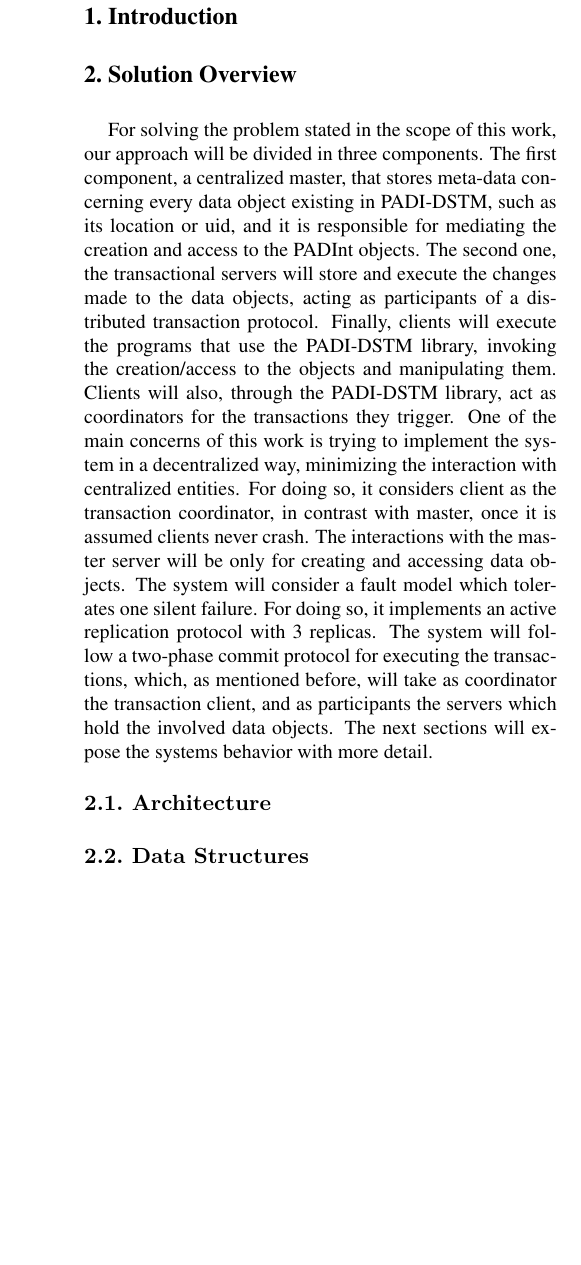
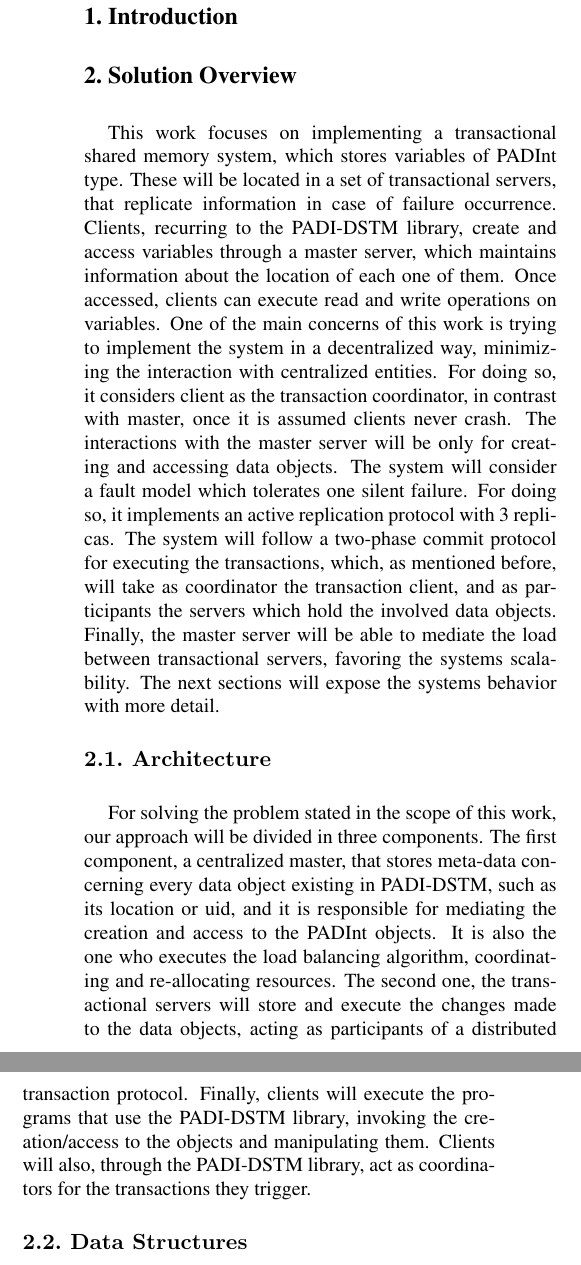
Before and after one commit to ren90/PADI1314_article, a LaTeX document (latex8.tex): part of one column of page 1 of 2 before the commit and two parts of the columns of page 1 of 2 after it, the two joined at a grey line, cut so that both start at the same text, the shorter picture padded with empty space. Compiled offline with pdfLaTeX.

Commit message:
architecture....vide comments....

```diff
--- a/latex8.tex
+++ b/latex8.tex
@@ -35,18 +35,23 @@
 
 %-------------------------------------------------------------------------
 \Section{Solution Overview}
+%DONE RENATO
 
-For solving the problem stated in the scope of this work, our approach will be divided in three components.
-The first component, a centralized master, that stores meta-data concerning every data object existing in PADI-DSTM, such as its location or uid, and it is responsible for mediating the creation and access to the PADInt objects. The second one, the transactional servers will store and execute the changes made to the data objects, acting as participants of a distributed transaction protocol. Finally, clients will execute the programs that use the PADI-DSTM library, invoking the creation/access to the objects and manipulating them. Clients will also, through the PADI-DSTM library, act as coordinators for the transactions they trigger. One of the main concerns of this work is trying to implement the system in a decentralized way, minimizing the interaction with centralized entities. For doing so, it considers client as the transaction coordinator, in contrast with master, once it is assumed clients never crash. The interactions with the master server will be only for creating and accessing data objects.
-The system will consider a fault model which tolerates one silent failure. For doing so, it implements an active replication protocol with 3 replicas. The system will follow a two-phase commit protocol for executing the transactions, which, as mentioned before, will take as coordinator the transaction client, and as participants the servers which hold the involved data objects. The next sections will expose the systems behavior with more detail.
+This work focuses on implementing a transactional shared memory system, which stores variables of PADInt type. These will be located in a set of transactional servers, that replicate information in case of failure occurrence. Clients, recurring to the PADI-DSTM library, create and access variables through a master server, which maintains information about the location of each one of them. Once accessed, clients can execute read and write operations on variables. One of the main concerns of this work is trying to implement the system in a decentralized way, minimizing the interaction with centralized entities. For doing so, it considers client as the transaction coordinator, in contrast with master, once it is assumed clients never crash. The interactions with the master server will be only for creating and accessing data objects. The system will consider a fault model which tolerates one silent failure. For doing so, it implements an active replication protocol with 3 replicas. The system will follow a two-phase commit protocol for executing the transactions, which, as mentioned before, will take as coordinator the transaction client, and as participants the servers which hold the involved data objects. Finally, the master server will be able to mediate the load between transactional servers, favoring the systems scalability. The next sections will expose the systems behavior with more detail.
 
 %-------------------------------------------------------------------------
 \SubSection{Architecture}
 
+%TODO: RENATO
+%olhe la...isto nao sao as responsibilities????
 
+
+For solving the problem stated in the scope of this work, our approach will be divided in three components.
+The first component, a centralized master, that stores meta-data concerning every data object existing in PADI-DSTM, such as its location or uid, and it is responsible for mediating the creation and access to the PADInt objects. It is also the one who executes the load balancing algorithm, coordinating and re-allocating resources. The second one, the transactional servers will store and execute the changes made to the data objects, acting as participants of a distributed transaction protocol. Finally, clients will execute the programs that use the PADI-DSTM library, invoking the creation/access to the objects and manipulating them. Clients will also, through the PADI-DSTM library, act as coordinators for the transactions they trigger.
 
 %-------------------------------------------------------------------------
 \SubSection{Data Structures}
+
 Our PADI-DSTM library contains multiple data structures with different goals. In the Master server are stored the list of transactions unique identifiers that started and ended, in order to have a log of the transactions that have been completed, and if one transaction id only exists in the list of started transactions, this means that the transaction has been aborted. The servers continually send "I'm alive" messages to the Master which updates a list that contains the active servers, and when the client connects with the Master by calling the methods AccessPadInt or CreatePadInt, the Master only returns the active servers in the object that contains the PadInt. This PadInt object is the main one in our architecture, it is stored in the servers, and each PadInt exists in three servers, in order to tolerate faults. Each of the three objects is always updated to the last version, because when the changes to the object are committed, the new values are propagated to the other servers in which the object is stored. The PadInt object contains different sub-objects, its UID (to make each PadInt unique), its value, an array of the servers in which it is stored (we decided that each object know its own location, and the client decides which one to bind to, when he receives the object through the API). The PadInt object also contains a timestamp that it is used to control the accesses to the variable in the memory, in this case if the client timestamp is lower than the timestamp of the object it means that the client has an old version of the object and the transaction is aborted.
 
 %-------------------------------------------------------------------------
```
Also changed, not shown: latex8.tex (6 more changed lines).
